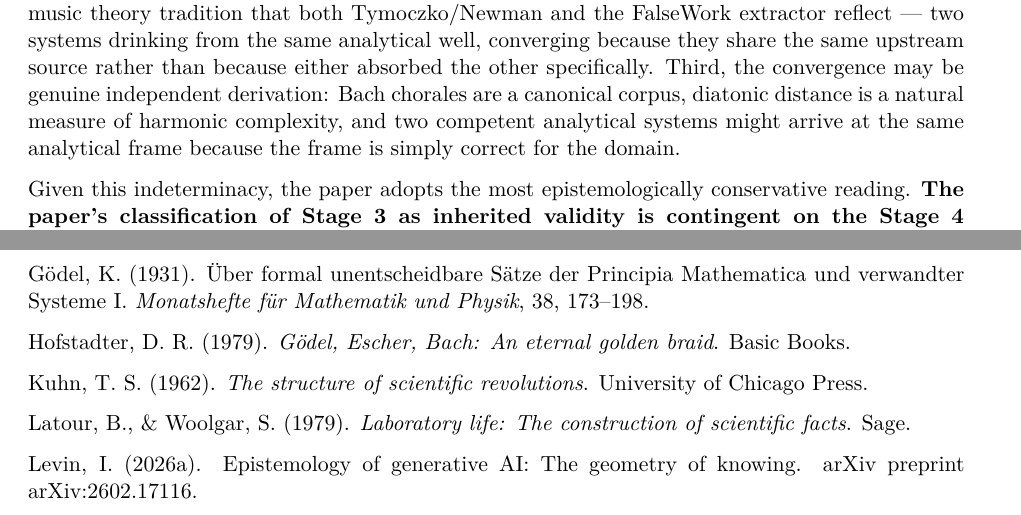
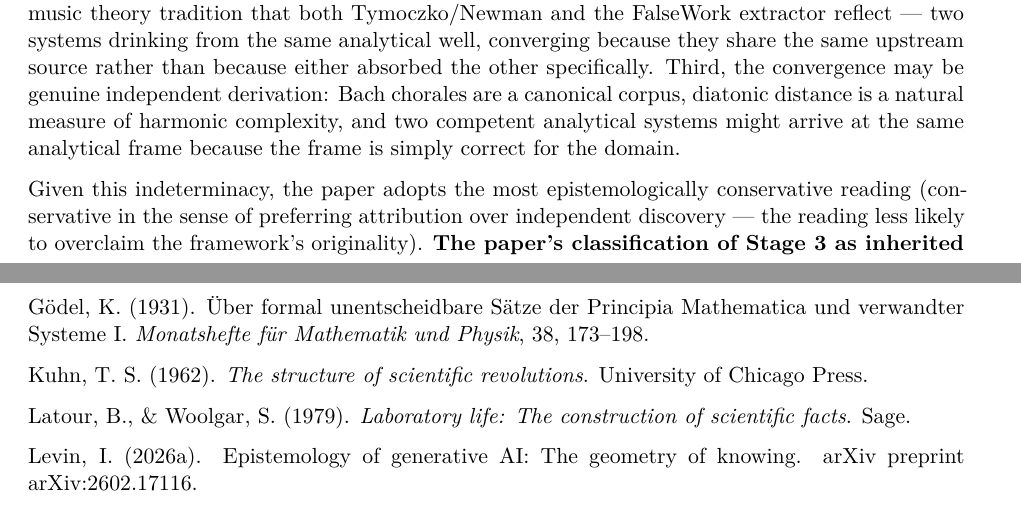
Before and after one commit to thefalsework/papers, a LaTeX document (papers/paper2-epistemic-dependency/paper2.tex): two parts of pages 9 and 29 of 31, joined at a grey line, cut so that both start at the same text. The pictures show the PDF file papers/paper2-epistemic-dependency/paper2.pdf that the author committed with the source.

Commit message:
paper2 v8.7: version bump, §3.3 clarification, drop vestigial reference
Final small pre-post cleanups:

- header: bump to v8.7 for consistency with the revision-pass record
- §3.3: clarify "epistemologically conservative" with a parenthetical
  (preferring attribution over independent discovery) to preempt the misread
  that it means crediting the framework less
- references: remove the vestigial Hofstadter (1979) entry, which was never
  cited in the body

Regenerate paper2.tex / paper2.pdf (31pp, 0 glyph warnings).

Co-authored-by: Cursor <cursoragent@cursor.com>

```diff
--- a/papers/paper2-epistemic-dependency/paper2.tex
+++ b/papers/paper2-epistemic-dependency/paper2.tex
@@ -657,16 +657,9 @@ analytical systems might arrive at the same analytical frame because the
 frame is simply correct for the domain.
 
 Given this indeterminacy, the paper adopts the most epistemologically
-conservative reading. \textbf{The paper's classification of Stage 3 as
-inherited validity is contingent on the Stage 4 correspondence producing
-readings one or two rather than reading three.} That choice --- Stage 3
-as inherited validity rather than independent derivation --- is held
-provisionally. If the Stage 4 correspondence with Tymoczko produces
-reading three --- if Tymoczko evaluates the convergence and concludes
-that the analytical frame is simply correct for the domain rather than
-inherited --- then the case is reclassified as ordinary independent
-derivation, and Stage 3 ceases to function as an inherited validity
-example. That reclassification would remove the centerpiece example from
-the taxonomy but would not undermine the taxonomy itself. The inherited
-validity category would remain available for cases that do exhibit the
-pattern; Stage 3 would simply no longer be one of them.
+conservative reading (conservative in the sense of preferring
+attribution over independent discovery --- the reading less likely to
+overclaim the framework's originality). \textbf{The paper's
+classification of Stage 3 as inherited validity is contingent on the
+Stage 4 correspondence producing readings one or two rather than reading
+three.} That choice --- Stage 3 as inherited validity rather than
@@ -672,0 +671 @@ pattern; Stage 3 would simply no longer be one of them.
+function as an inherited validity example. That reclassification would
@@ -1996,9 +1999,6 @@ Foucault, M. (1969). \emph{L'archéologie du savoir}. Gallimard.
 Gödel, K. (1931). Über formal unentscheidbare Sätze der Principia
 Mathematica und verwandter Systeme I. \emph{Monatshefte für Mathematik
 und Physik}, 38, 173--198.
-
-Hofstadter, D. R. (1979). \emph{Gödel, Escher, Bach: An eternal golden
-braid}. Basic Books.
 
 Kuhn, T. S. (1962). \emph{The structure of scientific revolutions}.
 University of Chicago Press.
```
Also changed, not shown: papers/paper2-epistemic-dependency/paper2.md (+2 -4 lines), papers/paper2-epistemic-dependency/paper2.pdf, papers/paper2-epistemic-dependency/paper2.tex (11 more changed lines).
